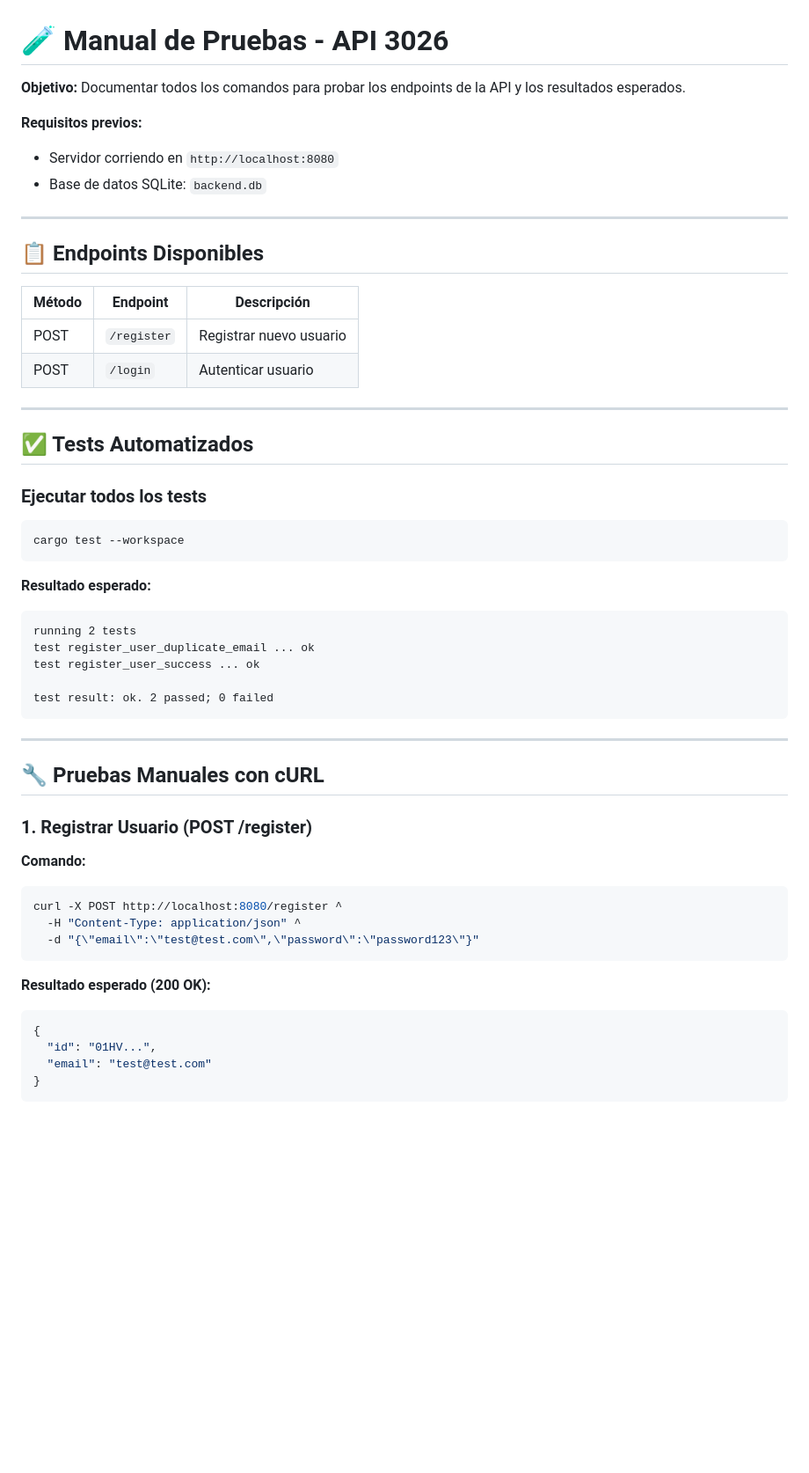
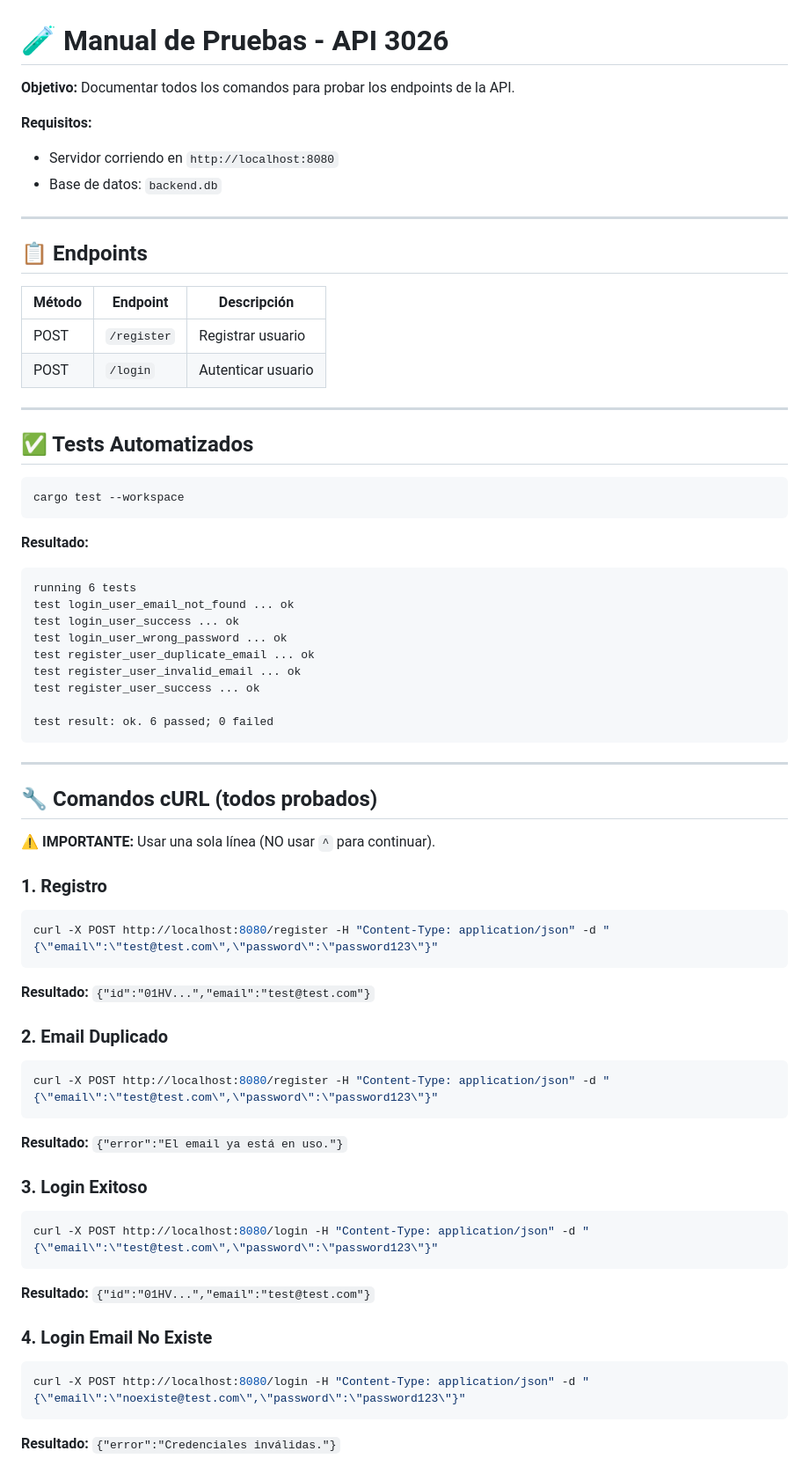
Before and after one commit to MiltonDanielhch/template-nuevo, a Markdown page: docs/TESTING.md, the part around one of its changes. Shown at 88% size. Rendered like a GitHub page; blank space fills up the shorter version.

````diff
--- a/docs/TESTING.md
+++ b/docs/TESTING.md
@@ -1,55 +1,68 @@
 # 🧪 Manual de Pruebas - API 3026
 
-**Objetivo:** Documentar todos los comandos para probar los endpoints de la API y los resultados esperados.
+**Objetivo:** Documentar todos los comandos para probar los endpoints de la API.
 
-**Requisitos previos:**
+**Requisitos:**
 - Servidor corriendo en `http://localhost:8080`
-- Base de datos SQLite: `backend.db`
+- Base de datos: `backend.db`
 
 ---
 
-## 📋 Endpoints Disponibles
+## 📋 Endpoints
 
 | Método | Endpoint | Descripción |
 |--------|----------|-------------|
-| POST | `/register` | Registrar nuevo usuario |
+| POST | `/register` | Registrar usuario |
 | POST | `/login` | Autenticar usuario |
 
 ---
 
 ## ✅ Tests Automatizados
 
-### Ejecutar todos los tests
 ```bash
 cargo test --workspace
 ```
 
-**Resultado esperado:**
+**Resultado:**
 ```
-running 2 tests
+running 6 tests
+test login_user_email_not_found ... ok
+test login_user_success ... ok
+test login_user_wrong_password ... ok
 test register_user_duplicate_email ... ok
+test register_user_invalid_email ... ok
 test register_user_success ... ok
 
-test result: ok. 2 passed; 0 failed
+test result: ok. 6 passed; 0 failed
 ```
 
 ---
 
-## 🔧 Pruebas Manuales con cURL
+## 🔧 Comandos cURL (todos probados)
 
-### 1. Registrar Usuario (POST /register)
+**⚠️ IMPORTANTE:** Usar una sola línea (NO usar `^` para continuar).
 
-**Comando:**
+### 1. Registro
 ```bash
-curl -X POST http://localhost:8080/register ^
-  -H "Content-Type: application/json" ^
-  -d "{\"email\":\"test@test.com\",\"password\":\"password123\"}"
+curl -X POST http://localhost:8080/register -H "Content-Type: application/json" -d "{\"email\":\"test@test.com\",\"password\":\"password123\"}"
 ```
+**Resultado:** `{"id":"01HV...","email":"test@test.com"}`
 
-**Resultado esperado (200 OK):**
-```json
-{
-  "id": "01HV...",
-  "email": "test@test.com"
-}
+### 2. Email Duplicado
+```bash
+curl -X POST http://localhost:8080/register -H "Content-Type: application/json" -d "{\"email\":\"test@test.com\",\"password\":\"password123\"}"
 ```
+**Resultado:** `{"error":"El email ya está en uso."}`
+
+### 3. Login Exitoso
+```bash
+curl -X POST http://localhost:8080/login -H "Content-Type: application/json" -d "{\"email\":\"test@test.com\",\"password\":\"password123\"}"
+```
+**Resultado:** `{"id":"01HV...","email":"test@test.com"}`
+
+### 4. Login Email No Existe
+```bash
+curl -X POST http://localhost:8080/login -H "Content-Type: application/json" -d "{\"email\":\"noexiste@test.com\",\"password\":\"password123\"}"
+```
+**Resultado:** `{"error":"Credenciales inválidas."}`
+
````
Also changed, not shown: other parts of docs/TESTING.md (+28 -323 lines).
